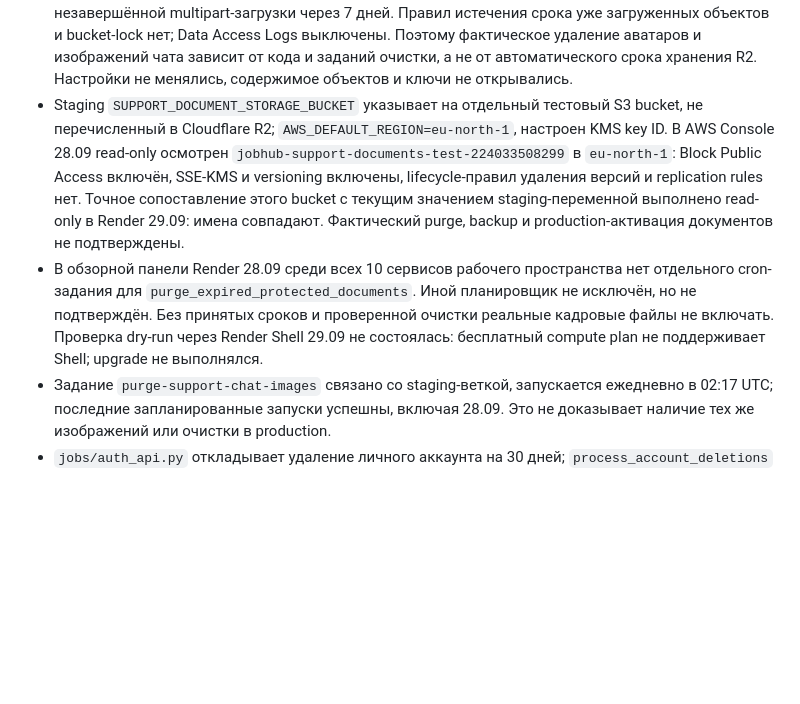
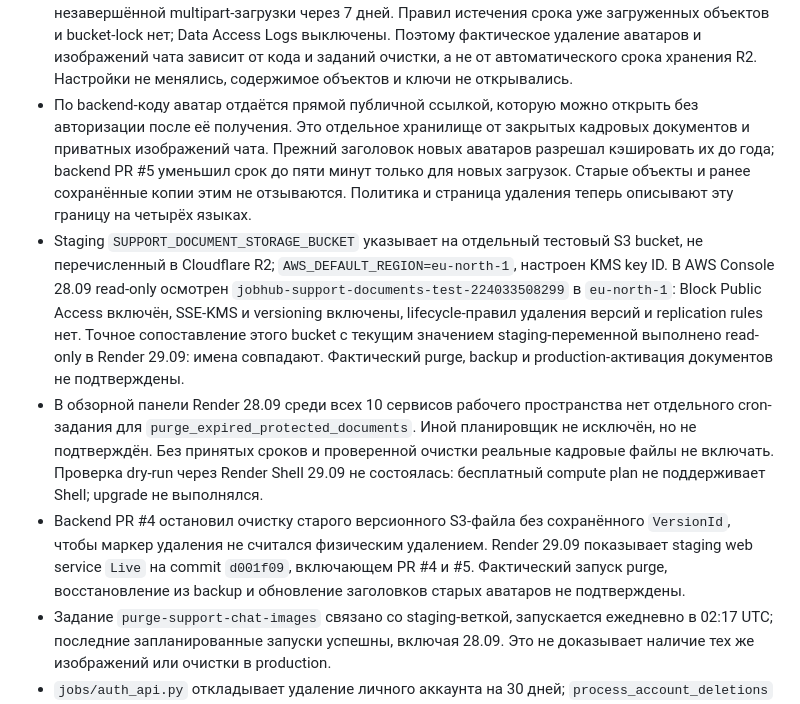
Before and after one commit to Treosha1991/jobhub-site, a Markdown page: SUPPORT_CONTENT_SPEC.md, the part around the change. Rendered like a GitHub page; blank space fills up the shorter version.

Commit message:
docs: record avatar and document storage rollout limits

```diff
--- a/SUPPORT_CONTENT_SPEC.md
+++ b/SUPPORT_CONTENT_SPEC.md
@@ -176,6 +176,13 @@ JobHub сам по себе не отдельное юридическое ли
   Поэтому фактическое удаление аватаров и изображений чата зависит от кода и
   заданий очистки, а не от автоматического срока хранения R2. Настройки не
   менялись, содержимое объектов и ключи не открывались.
+- По backend-коду аватар отдаётся прямой публичной ссылкой, которую можно
+  открыть без авторизации после её получения. Это отдельное хранилище от
+  закрытых кадровых документов и приватных изображений чата. Прежний заголовок
+  новых аватаров разрешал кэшировать их до года; backend PR #5 уменьшил срок
+  до пяти минут только для новых загрузок. Старые объекты и ранее сохранённые
+  копии этим не отзываются. Политика и страница удаления теперь описывают эту
+  границу на четырёх языках.
 - Staging `SUPPORT_DOCUMENT_STORAGE_BUCKET` указывает на отдельный тестовый
   S3 bucket, не перечисленный в Cloudflare R2; `AWS_DEFAULT_REGION=eu-north-1`,
   настроен KMS key ID. В AWS Console 28.09 read-only осмотрен
@@ -191,6 +198,11 @@ JobHub сам по себе не отдельное юридическое ли
   очистки реальные кадровые файлы не включать. Проверка dry-run через Render
   Shell 29.09 не состоялась: бесплатный compute plan не поддерживает Shell;
   upgrade не выполнялся.
+- Backend PR #4 остановил очистку старого версионного S3-файла без сохранённого
+  `VersionId`, чтобы маркер удаления не считался физическим удалением.
+  Render 29.09 показывает staging web service `Live` на commit `d001f09`,
+  включающем PR #4 и #5. Фактический запуск purge, восстановление из backup и
+  обновление заголовков старых аватаров не подтверждены.
 - Задание `purge-support-chat-images` связано со staging-веткой, запускается
   ежедневно в 02:17 UTC; последние запланированные запуски успешны, включая
   28.09. Это не доказывает наличие тех же изображений или очистки в production.
```
